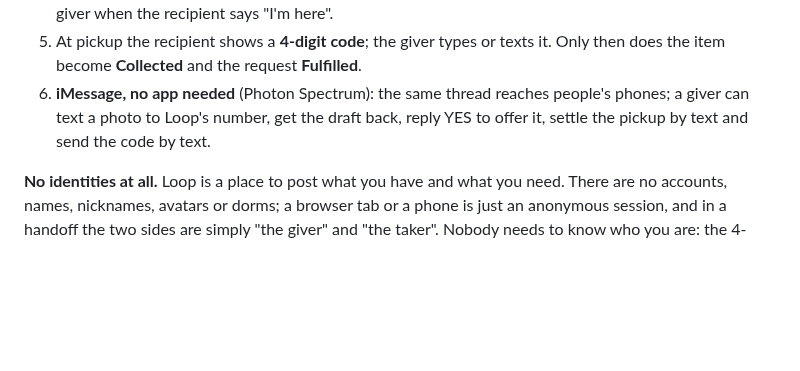
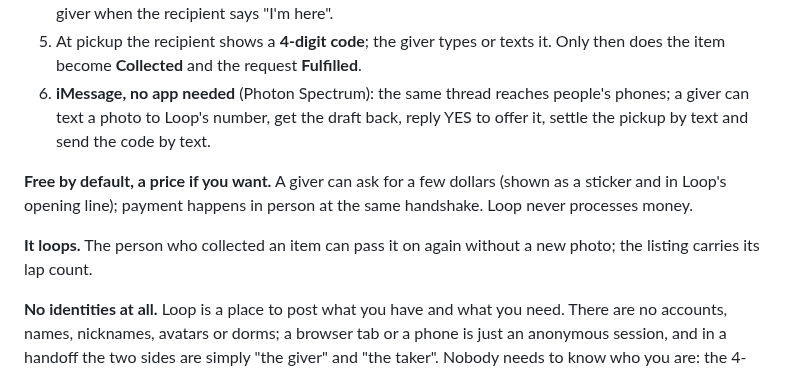
Before and after one commit to ethan-rong/loop, a Markdown page: README.md, the part around the change. Drawn GitHub-style; blank space fills up the shorter version.

Commit message:
docs: price and lap count

```diff
--- a/README.md
+++ b/README.md
@@ -12,6 +12,10 @@ Built solo at **HackNC 2026** (UNC–Chapel Hill, Oct 10–11). Tracks: Beginner
 4. The recipient accepts. A **handoff thread** opens between the two people and Loop, the coordinator: Loop asks the giver when and where works, turns typed replies ("I can do 6 at the Union") into proposals with Gemini, asks the other person to confirm, reminds both before the pickup, and tells the giver when the recipient says "I'm here".
 5. At pickup the recipient shows a **4-digit code**; the giver types or texts it. Only then does the item become **Collected** and the request **Fulfilled**.
 6. **iMessage, no app needed** (Photon Spectrum): the same thread reaches people's phones; a giver can text a photo to Loop's number, get the draft back, reply YES to offer it, settle the pickup by text and send the code by text.
+
+**Free by default, a price if you want.** A giver can ask for a few dollars (shown as a sticker and in Loop's opening line); payment happens in person at the same handshake. Loop never processes money.
+
+**It loops.** The person who collected an item can pass it on again without a new photo; the listing carries its lap count.
 
 **No identities at all.** Loop is a place to post what you have and what you need. There are no accounts, names, nicknames, avatars or dorms; a browser tab or a phone is just an anonymous session, and in a handoff the two sides are simply "the giver" and "the taker". Nobody needs to know who you are: the 4-digit pickup code proves identity at the handoff, and Loop refuses to share numbers or the code in a thread.
 
```
Also changed, not shown: submission/DEVPOST.md (+2 -1 lines).
